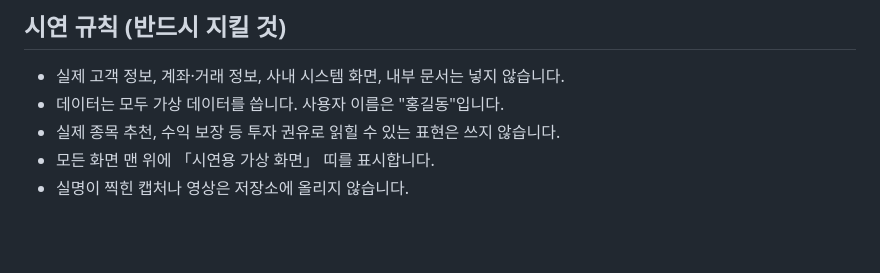
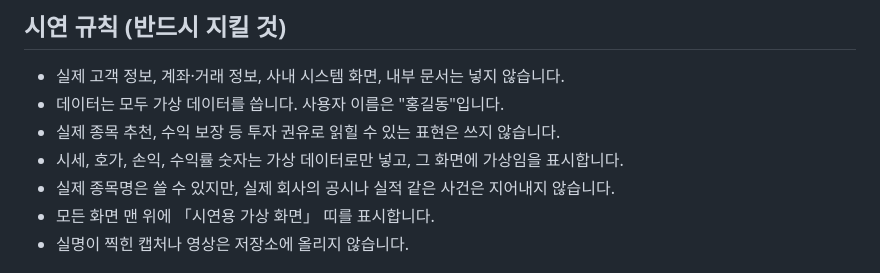
Before and after one commit to eugene12-ctrl/joonjoon, a Markdown page: CONTRIBUTING.md, the part around the change. Rendered like a GitHub page; blank space fills up the shorter version.

```diff
--- a/CONTRIBUTING.md
+++ b/CONTRIBUTING.md
@@ -78,6 +78,8 @@ git push -u origin feature/<짧은-영문-이름>
 - 실제 고객 정보, 계좌·거래 정보, 사내 시스템 화면, 내부 문서는 넣지 않습니다.
 - 데이터는 모두 가상 데이터를 씁니다. 사용자 이름은 "홍길동"입니다.
 - 실제 종목 추천, 수익 보장 등 투자 권유로 읽힐 수 있는 표현은 쓰지 않습니다.
+- 시세, 호가, 손익, 수익률 숫자는 가상 데이터로만 넣고, 그 화면에 가상임을 표시합니다.
+- 실제 종목명은 쓸 수 있지만, 실제 회사의 공시나 실적 같은 사건은 지어내지 않습니다.
 - 모든 화면 맨 위에 「시연용 가상 화면」 띠를 표시합니다.
 - 실명이 찍힌 캡처나 영상은 저장소에 올리지 않습니다.
 
```
Also changed, not shown: CLAUDE.md (+3 -1 lines).
